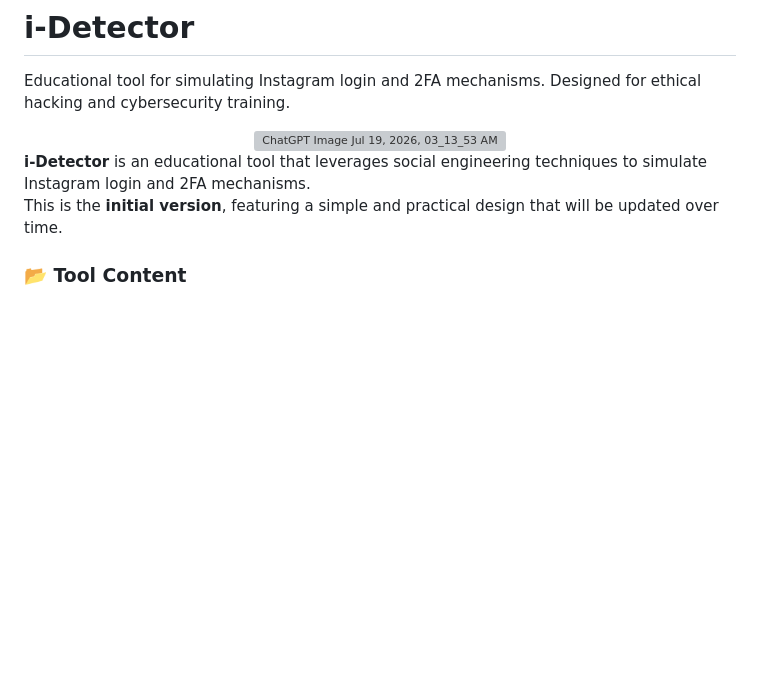
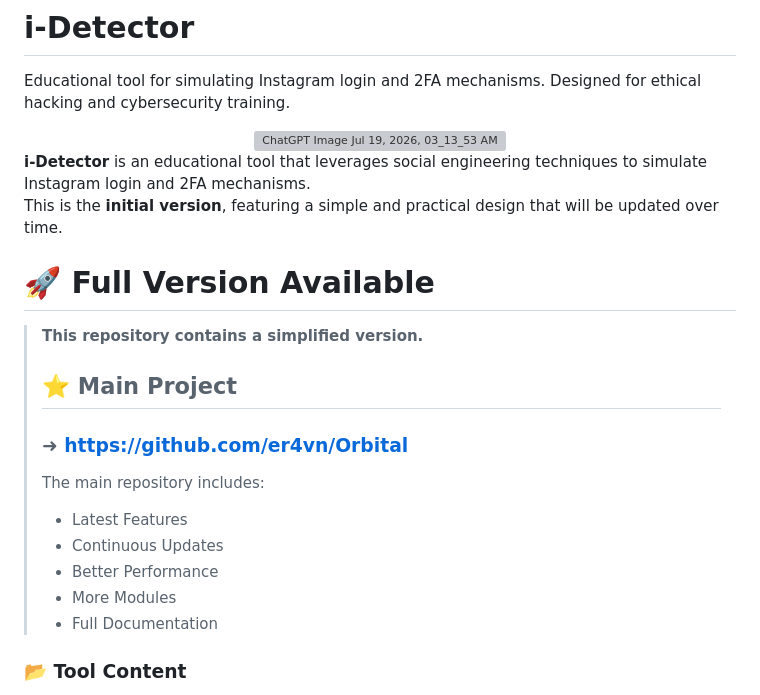
Before and after one commit to er4vn/i-Detector, a Markdown page: README.md, the part around the change. Rendered like a GitHub page; blank space fills up the shorter version; grey boxes are pictures that could not be loaded.

```diff
--- a/README.md
+++ b/README.md
@@ -8,6 +8,22 @@ Educational tool for simulating Instagram login and 2FA mechanisms. Designed for
 
 **i-Detector** is an educational tool that leverages social engineering techniques to simulate Instagram login and 2FA mechanisms.
 This is the **initial version**, featuring a simple and practical design that will be updated over time.
+
+# 🚀 Full Version Available
+
+> **This repository contains a simplified version.**
+>
+> ## ⭐ Main Project
+>
+> ### ➜ https://github.com/er4vn/Orbital
+>
+> The main repository includes:
+>
+> - Latest Features
+> - Continuous Updates
+> - Better Performance
+> - More Modules
+> - Full Documentation
 
 ### 📂 Tool Content
 
```
